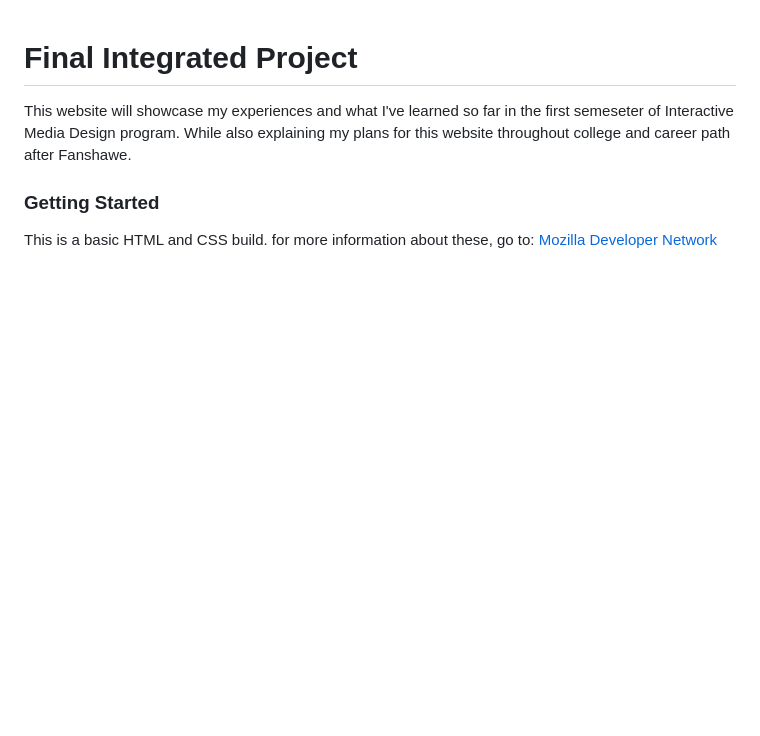
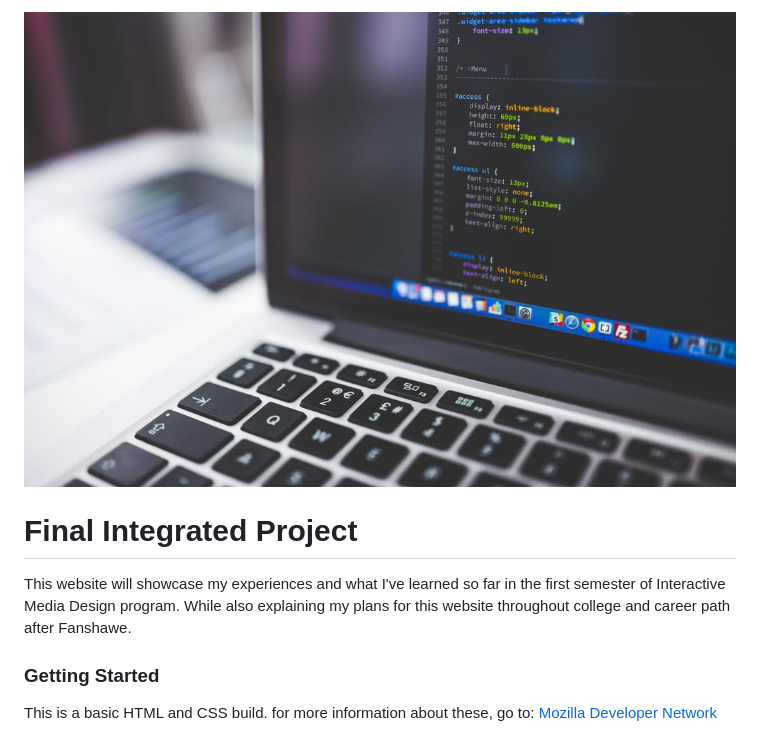
Before and after one commit to jvialu03/Vialu_J_FinalIntegratedProject, a Markdown page: README.md, the part around the change. GitHub-like rendering; pictures changed too: images/readme_image.jpeg (added); blank space fills up the shorter version.

```diff
--- a/README.md
+++ b/README.md
@@ -1,6 +1,8 @@
+![readme coding image](images/readme_image.jpeg)
+
 # Final Integrated Project
 
-This website will showcase my experiences and what I've learned so far in the first semeseter of Interactive Media Design program. While also explaining my plans for this website throughout college and career path after Fanshawe.
+This website will showcase my experiences and what I've learned so far in the first semester of Interactive Media Design program. While also explaining my plans for this website throughout college and career path after Fanshawe.
 
 ### Getting Started
 This is a basic HTML and CSS build. for more information about these, go to: [Mozilla Developer Network](https://developer.mozilla.org/en-US/docs/Learn)
```
Also changed, not shown: 7 other files.
